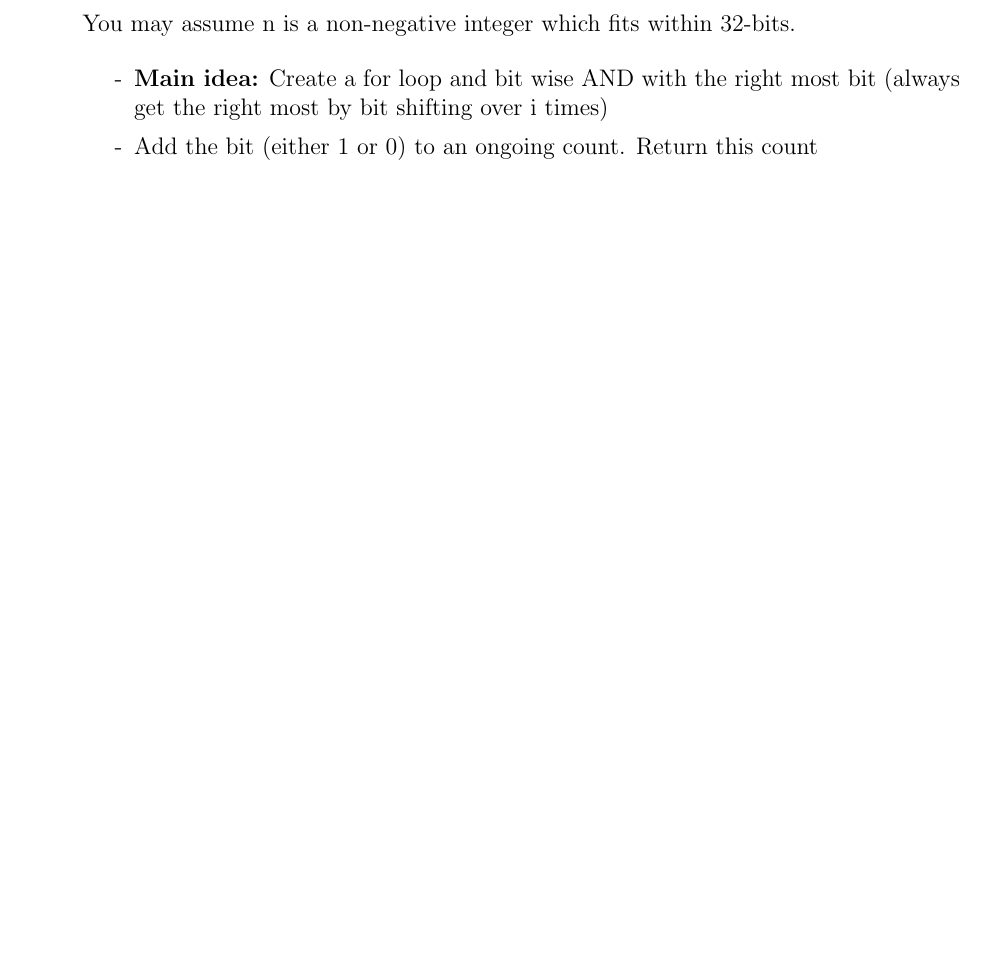
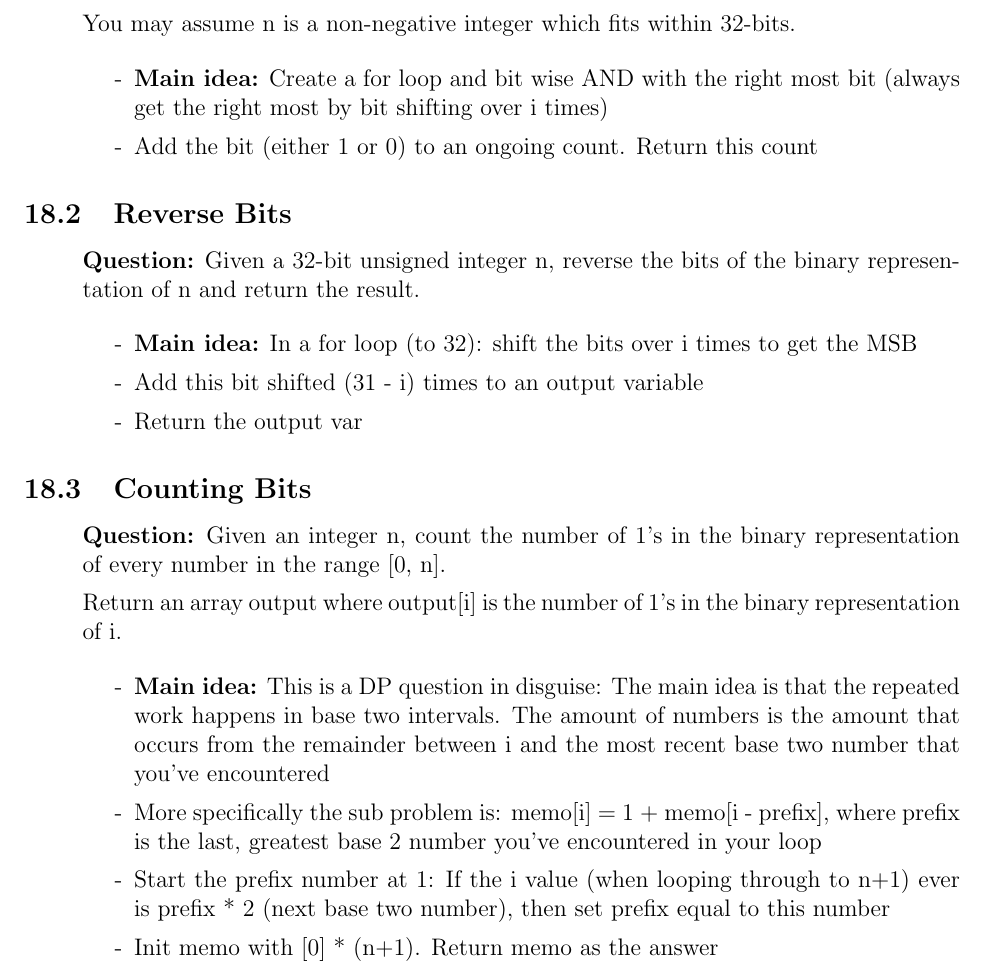
Before and after one commit to SebPuchi/LC100, a LaTeX document (notex.tex): part of page 59 of 59, cut so that both start at the same text, the shorter picture padded with empty space. Compiled offline with pdfLaTeX.

Commit message:
Reverse bits / count bits written notes

```diff
--- a/notex.tex
+++ b/notex.tex
@@ -2052,9 +2052,33 @@ You may assume n is a non-negative integer which fits within 32-bits.
     \end{enumerate}
 \end{enumerate}
 
-
-
-
+\subsection{Reverse Bits}
+\begin{enumerate}
+  \item[] \textbf{Question:} Given a 32-bit unsigned integer n, reverse the bits of the binary representation of n and return the result.
+
+    \begin{enumerate}
+      \item[-] \textbf{Main idea:} In a for loop (to 32): shift the bits over i times to get the MSB
+      \item[-] Add this bit shifted (31 - i) times to an output variable
+      \item[-] Return the output var
+
+    \end{enumerate}
+\end{enumerate}
+
+
+\subsection{Counting Bits}
+\begin{enumerate}
+  \item[] \textbf{Question:} Given an integer n, count the number of 1's in the binary representation of every number in the range [0, n].
+
+Return an array output where output[i] is the number of 1's in the binary representation of i.
+
+    \begin{enumerate}
+      \item[-] \textbf{Main idea:} This is a DP question in disguise: The main idea is that the repeated work happens in base two intervals. The amount of numbers is the amount that occurs from the remainder between i and the most recent base two number that you've encountered
+      \item[-] More specifically the sub problem is: memo[i] =  1 + memo[i - prefix], where prefix is the last, greatest base 2 number you've encountered in your loop
+      \item[-] Start the prefix number at 1: If the i value (when looping through to n+1) ever is prefix * 2 (next base two number), then set prefix equal to this number
+      \item[-] Init memo with [0] * (n+1). Return memo as the answer
+
+    \end{enumerate}
+\end{enumerate}
 
 
 \end{document}
```
Also changed, not shown: notex.pdf.
